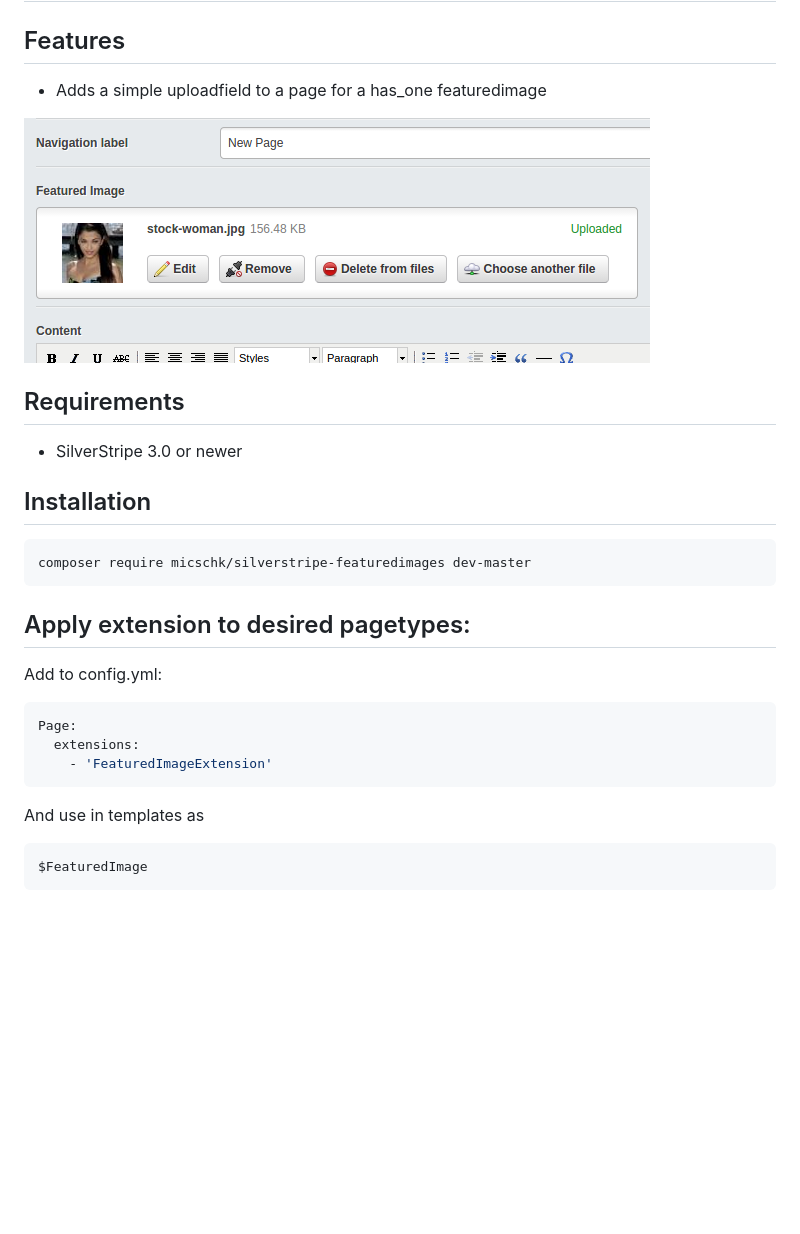
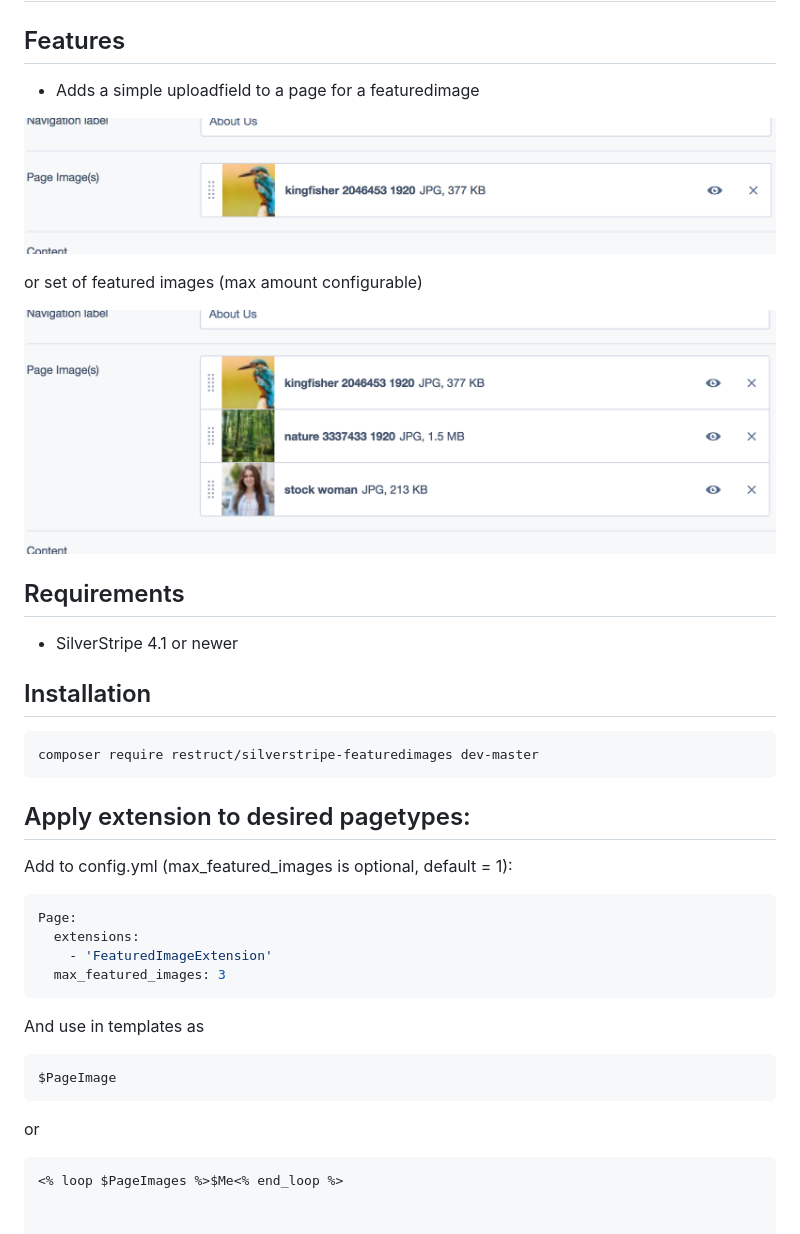
Before and after one commit to restruct/silverstripe-featuredimages, a Markdown page: README.md, the part around the change. GitHub-like rendering; pictures changed too: docs/assets/multiple_images.png (added), docs/assets/single_image.png (added), images/screenshots/featuredimg.png (deleted); blank space fills up the shorter version.

````diff
--- a/README.md
+++ b/README.md
@@ -3,32 +3,39 @@ Extension to quickly add a featured image to a pagetype
 
 ## Features
 
-* Adds a simple uploadfield to a page for a has_one featuredimage
+* Adds a simple uploadfield to a page for a featuredimage
 
-![](images/screenshots/featuredimg.png)
+![](docs/assets/single_image.png)
+
+or set of featured images (max amount configurable)
+
+![](docs/assets/multiple_images.png)
 
 ## Requirements
 
-* SilverStripe 3.0 or newer
-
+* SilverStripe 4.1 or newer
 
 ## Installation
 
 ```
-composer require micschk/silverstripe-featuredimages dev-master
+composer require restruct/silverstripe-featuredimages dev-master
 ```
 
 ## Apply extension to desired pagetypes:
 
-Add to config.yml:
+Add to config.yml (max_featured_images is optional, default = 1):
 
 ```yaml
 Page:
   extensions:
     - 'FeaturedImageExtension'
+  max_featured_images: 3
 ```
 
 And use in templates as
 ```
-$FeaturedImage
+$PageImage
 ```
+or
+```
+<% loop $PageImages %>$Me<% end_loop %>
````
Also changed, not shown: 4 other files.
